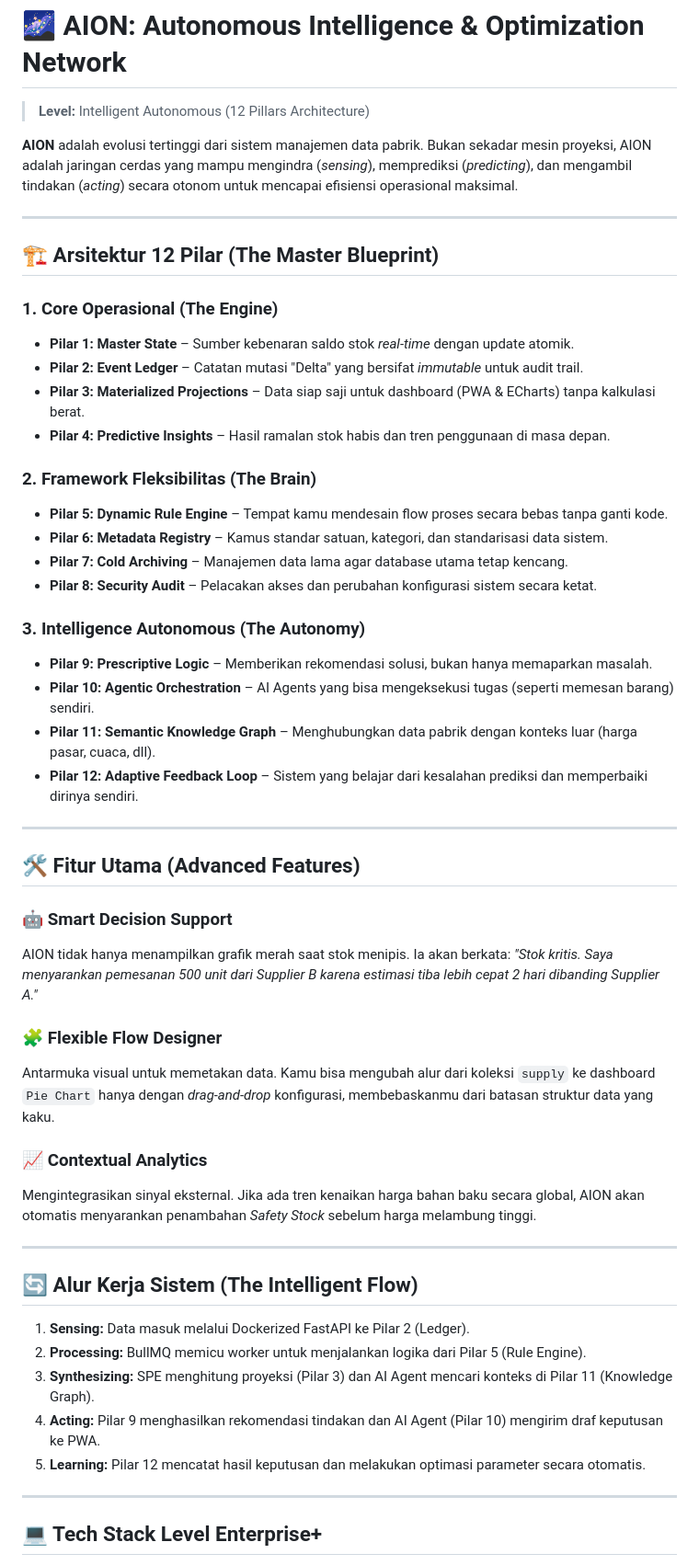
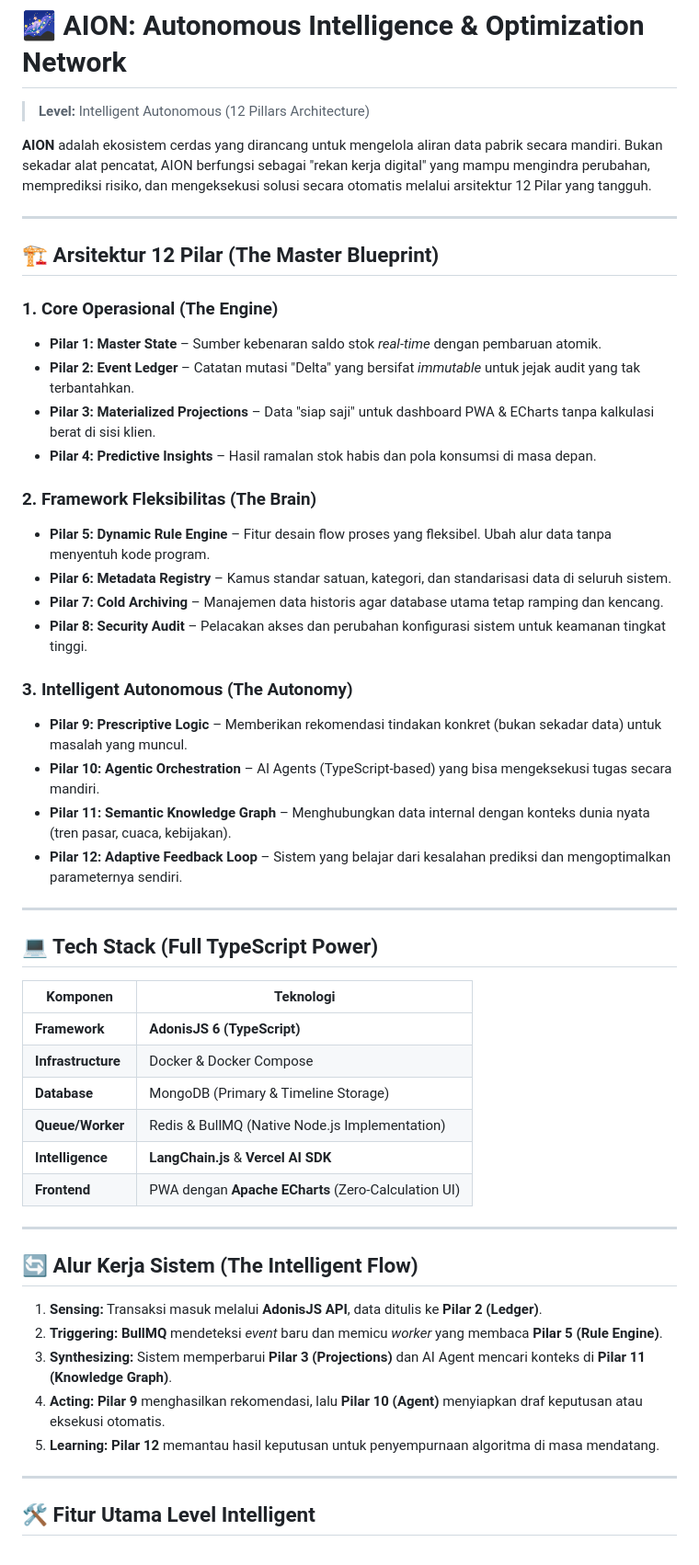
Before and after one commit to donyariefianto/dony-systems, a Markdown page: arsitektur_data.md, the part around one of its changes. Shown at 92% size. GitHub-like rendering.

```diff
--- a/arsitektur_data.md
+++ b/arsitektur_data.md
@@ -2,7 +2,7 @@
 
 > **Level:** Intelligent Autonomous (12 Pillars Architecture)
 
-**AION** adalah evolusi tertinggi dari sistem manajemen data pabrik. Bukan sekadar mesin proyeksi, AION adalah jaringan cerdas yang mampu mengindra (*sensing*), memprediksi (*predicting*), dan mengambil tindakan (*acting*) secara otonom untuk mencapai efisiensi operasional maksimal.
+**AION** adalah ekosistem cerdas yang dirancang untuk mengelola aliran data pabrik secara mandiri. Bukan sekadar alat pencatat, AION berfungsi sebagai "rekan kerja digital" yang mampu mengindra perubahan, memprediksi risiko, dan mengeksekusi solusi secara otomatis melalui arsitektur 12 Pilar yang tangguh.
 
 ---
 
@@ -10,52 +10,49 @@
 
 ### 1. Core Operasional (The Engine)
 
-* **Pilar 1: Master State** – Sumber kebenaran saldo stok *real-time* dengan update atomik.
-* **Pilar 2: Event Ledger** – Catatan mutasi "Delta" yang bersifat *immutable* untuk audit trail.
-* **Pilar 3: Materialized Projections** – Data siap saji untuk dashboard (PWA & ECharts) tanpa kalkulasi berat.
-* **Pilar 4: Predictive Insights** – Hasil ramalan stok habis dan tren penggunaan di masa depan.
+* **Pilar 1: Master State** – Sumber kebenaran saldo stok *real-time* dengan pembaruan atomik.
+* **Pilar 2: Event Ledger** – Catatan mutasi "Delta" yang bersifat *immutable* untuk jejak audit yang tak terbantahkan.
+* **Pilar 3: Materialized Projections** – Data "siap saji" untuk dashboard PWA & ECharts tanpa kalkulasi berat di sisi klien.
+* **Pilar 4: Predictive Insights** – Hasil ramalan stok habis dan pola konsumsi di masa depan.
 
 ### 2. Framework Fleksibilitas (The Brain)
 
-* **Pilar 5: Dynamic Rule Engine** – Tempat kamu mendesain flow proses secara bebas tanpa ganti kode.
-* **Pilar 6: Metadata Registry** – Kamus standar satuan, kategori, dan standarisasi data sistem.
-* **Pilar 7: Cold Archiving** – Manajemen data lama agar database utama tetap kencang.
-* **Pilar 8: Security Audit** – Pelacakan akses dan perubahan konfigurasi sistem secara ketat.
+* **Pilar 5: Dynamic Rule Engine** – Fitur desain flow proses yang fleksibel. Ubah alur data tanpa menyentuh kode program.
+* **Pilar 6: Metadata Registry** – Kamus standar satuan, kategori, dan standarisasi data di seluruh sistem.
+* **Pilar 7: Cold Archiving** – Manajemen data historis agar database utama tetap ramping dan kencang.
+* **Pilar 8: Security Audit** – Pelacakan akses dan perubahan konfigurasi sistem untuk keamanan tingkat tinggi.
 
-### 3. Intelligence Autonomous (The Autonomy)
+### 3. Intelligent Autonomous (The Autonomy)
 
-* **Pilar 9: Prescriptive Logic** – Memberikan rekomendasi solusi, bukan hanya memaparkan masalah.
-* **Pilar 10: Agentic Orchestration** – AI Agents yang bisa mengeksekusi tugas (seperti memesan barang) sendiri.
-* **Pilar 11: Semantic Knowledge Graph** – Menghubungkan data pabrik dengan konteks luar (harga pasar, cuaca, dll).
-* **Pilar 12: Adaptive Feedback Loop** – Sistem yang belajar dari kesalahan prediksi dan memperbaiki dirinya sendiri.
+* **Pilar 9: Prescriptive Logic** – Memberikan rekomendasi tindakan konkret (bukan sekadar data) untuk masalah yang muncul.
+* **Pilar 10: Agentic Orchestration** – AI Agents (TypeScript-based) yang bisa mengeksekusi tugas secara mandiri.
+* **Pilar 11: Semantic Knowledge Graph** – Menghubungkan data internal dengan konteks dunia nyata (tren pasar, cuaca, kebijakan).
+* **Pilar 12: Adaptive Feedback Loop** – Sistem yang belajar dari kesalahan prediksi dan mengoptimalkan parameternya sendiri.
 
 ---
 
-## 🛠️ Fitur Utama (Advanced Features)
+## 💻 Tech Stack (Full TypeScript Power)
 
-### 🤖 Smart Decision Support
-
-AION tidak hanya menampilkan grafik merah saat stok menipis. Ia akan berkata: *"Stok kritis. Saya menyarankan pemesanan 500 unit dari Supplier B karena estimasi tiba lebih cepat 2 hari dibanding Supplier A."*
-
-### 🧩 Flexible Flow Designer
-
-Antarmuka visual untuk memetakan data. Kamu bisa mengubah alur dari koleksi `supply` ke dashboard `Pie Chart` hanya dengan *drag-and-drop* konfigurasi, membebaskanmu dari batasan struktur data yang kaku.
-
-### 📈 Contextual Analytics
-
-Mengintegrasikan sinyal eksternal. Jika ada tren kenaikan harga bahan baku secara global, AION akan otomatis menyarankan penambahan *Safety Stock* sebelum harga melambung tinggi.
+| Komponen | Teknologi |
+| --- | --- |
+| **Framework** | **AdonisJS 6 (TypeScript)** |
+| **Infrastructure** | Docker & Docker Compose |
+| **Database** | MongoDB (Primary & Timeline Storage) |
+| **Queue/Worker** | Redis & BullMQ (Native Node.js Implementation) |
+| **Intelligence** | **LangChain.js** & **Vercel AI SDK** |
+| **Frontend** | PWA dengan **Apache ECharts** (Zero-Calculation UI) |
 
 ---
 
 ## 🔄 Alur Kerja Sistem (The Intelligent Flow)
 
-1. **Sensing:** Data masuk melalui Dockerized FastAPI ke Pilar 2 (Ledger).
-2. **Processing:** BullMQ memicu worker untuk menjalankan logika dari Pilar 5 (Rule Engine).
-3. **Synthesizing:** SPE menghitung proyeksi (Pilar 3) dan AI Agent mencari konteks di Pilar 11 (Knowledge Graph).
-4. **Acting:** Pilar 9 menghasilkan rekomendasi tindakan dan AI Agent (Pilar 10) mengirim draf keputusan ke PWA.
-5. **Learning:** Pilar 12 mencatat hasil keputusan dan melakukan optimasi parameter secara otomatis.
+1. **Sensing:** Transaksi masuk melalui **AdonisJS API**, data ditulis ke **Pilar 2 (Ledger)**.
+2. **Triggering:** **BullMQ** mendeteksi *event* baru dan memicu *worker* yang membaca **Pilar 5 (Rule Engine)**.
+3. **Synthesizing:** Sistem memperbarui **Pilar 3 (Projections)** dan AI Agent mencari konteks di **Pilar 11 (Knowledge Graph)**.
+4. **Acting:** **Pilar 9** menghasilkan rekomendasi, lalu **Pilar 10 (Agent)** menyiapkan draf keputusan atau eksekusi otomatis.
+5. **Learning:** **Pilar 12** memantau hasil keputusan untuk penyempurnaan algoritma di masa mendatang.
 
 ---
 
-## 💻 Tech Stack Level Enterprise+
+## 🛠️ Fitur Utama Level Intelligent
 
```
Also changed, not shown: other parts of arsitektur_data.md (+14 -8 lines).
